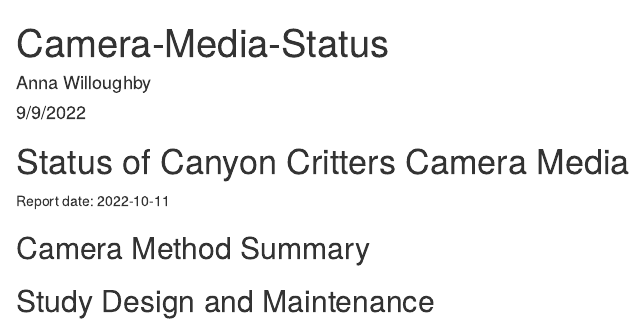
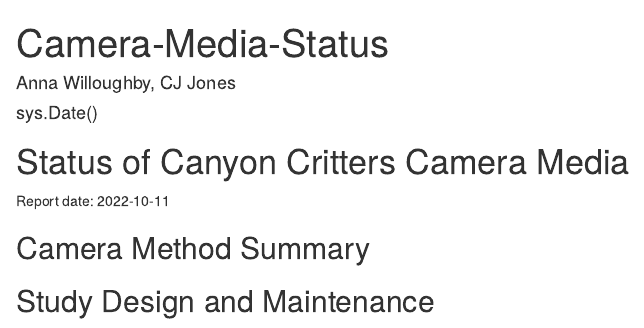
Before and after one commit to DrakeLab/willoughby-ringtail-fieldwork, an R Markdown document (scripts/Camera-Media-Summary.Rmd): the page in a window 1100 px wide, from its top. Rendered offline with R 4.5, knitr and Pandoc, with nearby package versions; some code elsewhere in the file could not run offline.

Commit message:
set up annotation

````diff
--- a/scripts/Camera-Media-Summary.Rmd
+++ b/scripts/Camera-Media-Summary.Rmd
@@ -1,7 +1,7 @@
 ---
 title: "Camera-Media-Status"
-author: "Anna Willoughby"
-date: "9/9/2022"
+author: "Anna Willoughby, CJ Jones"
+date: sys.Date()
 output:
   html_document: default
   pdf_document: default
@@ -14,4 +18,5 @@ library(dplyr)
 library(here)
+# date manipulation
 library(lubridate)
 ```
 
````
Also changed, not shown: scripts/Camera-Media-Summary.Rmd (4 more changed lines).
